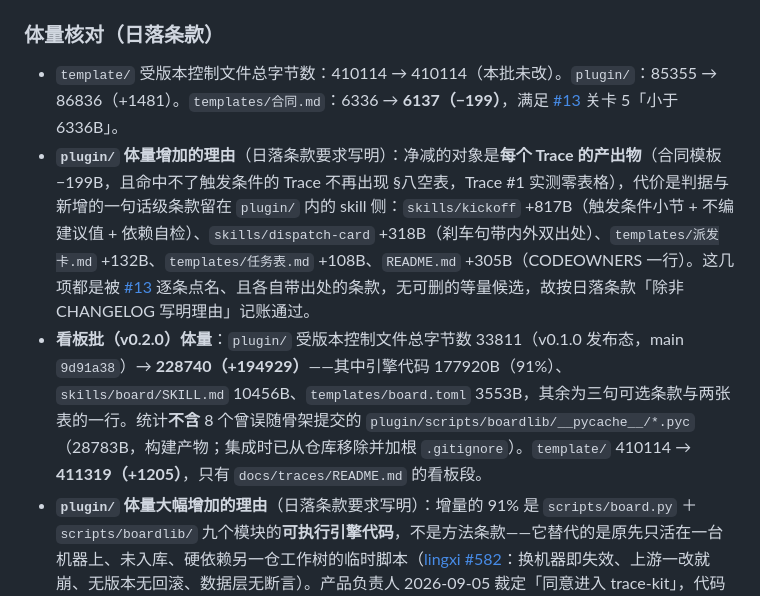
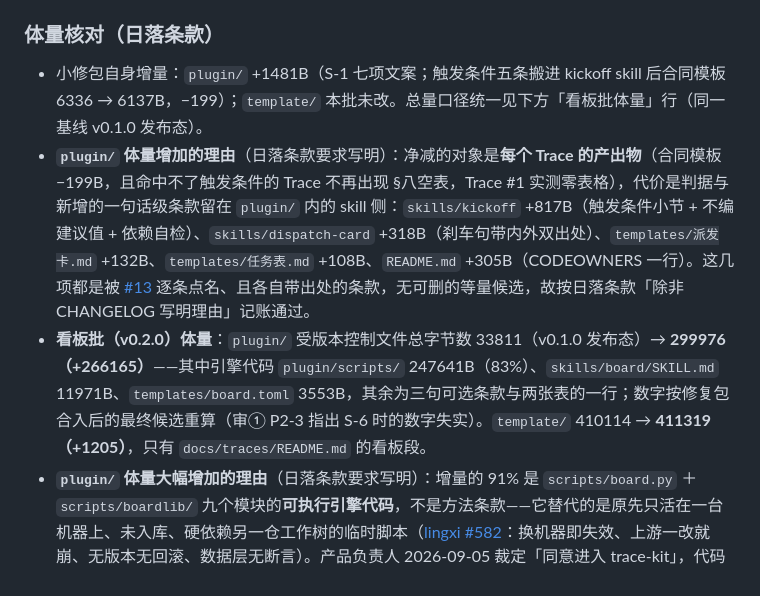
Before and after one commit to Moshuiwang/trace-kit, a Markdown page: CHANGELOG.md, the part around the change. Rendered like a GitHub page.

Commit message:
docs(kit): CHANGELOG 体量数字按最终候选重算（账本 A-5，编排者）

```diff
--- a/CHANGELOG.md
+++ b/CHANGELOG.md
@@ -47,9 +47,9 @@
 
 ### 体量核对（日落条款）
 
-- `template/` 受版本控制文件总字节数：410114 → 410114（本批未改）。`plugin/`：85355 → 86836（+1481）。`templates/合同.md`：6336 → **6137（−199）**，满足 [#13](https://github.com/Moshuiwang/trace-kit/issues/13) 关卡 5「小于 6336B」。
+- 小修包自身增量：`plugin/` +1481B（S-1 七项文案；触发条件五条搬进 kickoff skill 后合同模板 6336 → 6137B，−199）；`template/` 本批未改。总量口径统一见下方「看板批体量」行（同一基线 v0.1.0 发布态）。
 - **`plugin/` 体量增加的理由**（日落条款要求写明）：净减的对象是**每个 Trace 的产出物**（合同模板 −199B，且命中不了触发条件的 Trace 不再出现 §八空表，Trace #1 实测零表格），代价是判据与新增的一句话级条款留在 `plugin/` 内的 skill 侧：`skills/kickoff` +817B（触发条件小节 + 不编建议值 + 依赖自检）、`skills/dispatch-card` +318B（刹车句带内外双出处）、`templates/派发卡.md` +132B、`templates/任务表.md` +108B、`README.md` +305B（CODEOWNERS 一行）。这几项都是被 [#13](https://github.com/Moshuiwang/trace-kit/issues/13) 逐条点名、且各自带出处的条款，无可删的等量候选，故按日落条款「除非 CHANGELOG 写明理由」记账通过。
-- **看板批（v0.2.0）体量**：`plugin/` 受版本控制文件总字节数 33811（v0.1.0 发布态，main `9d91a38`）→ **228740（+194929）**——其中引擎代码 177920B（91%）、`skills/board/SKILL.md` 10456B、`templates/board.toml` 3553B，其余为三句可选条款与两张表的一行。统计**不含** 8 个曾误随骨架提交的 `plugin/scripts/boardlib/__pycache__/*.pyc`（28783B，构建产物；集成时已从仓库移除并加根 `.gitignore`）。`template/` 410114 → **411319（+1205）**，只有 `docs/traces/README.md` 的看板段。
+- **看板批（v0.2.0）体量**：`plugin/` 受版本控制文件总字节数 33811（v0.1.0 发布态）→ **299976（+266165）**——其中引擎代码 `plugin/scripts/` 247641B（83%）、`skills/board/SKILL.md` 11971B、`templates/board.toml` 3553B，其余为三句可选条款与两张表的一行；数字按修复包合入后的最终候选重算（审① P2-3 指出 S-6 时的数字失实）。`template/` 410114 → **411319（+1205）**，只有 `docs/traces/README.md` 的看板段。
 - **`plugin/` 体量大幅增加的理由**（日落条款要求写明）：增量的 91% 是 `scripts/board.py` ＋ `scripts/boardlib/` 九个模块的**可执行引擎代码**，不是方法条款——它替代的是原先只活在一台机器上、未入库、硬依赖另一仓工作树的临时脚本（[lingxi #582](https://github.com/Moshuiwang/lingxi/issues/582)：换机器即失效、上游一改就崩、无版本无回滚、数据层无断言）。产品负责人 2026-09-05 裁定「同意进入 trace-kit」，代码的家定在本仓；对采用套件的项目而言新增负担只有**一份可选的 `docs/traces/board.toml`**（不写也能跑，项目专属证据显示「未配置」）。方法条款侧的净增只有三句（任务表标签块、dispatch-card / handoff 各一句可选留痕），且都可退场。故按日落条款「除非 CHANGELOG 写明理由」记账通过。
 - 看板批的下一版日落候选：`--record` 与 `complex` 视图若在两个真实 Trace 里一次都没被用到，下一版删除；`plugin/templates/board.toml` 若第一个采用项目一节都没填，收敛为 skill 里的一段示例。
 - 下一版日落候选：`templates/任务表.md` 的「只改状态位」句（外部出处、零内部实证，见上）；若「§八各表的触发条件」小节在两个真实 Trace 里一次都没被用来判定，整节删除，合同区那行也一并去掉。
```
